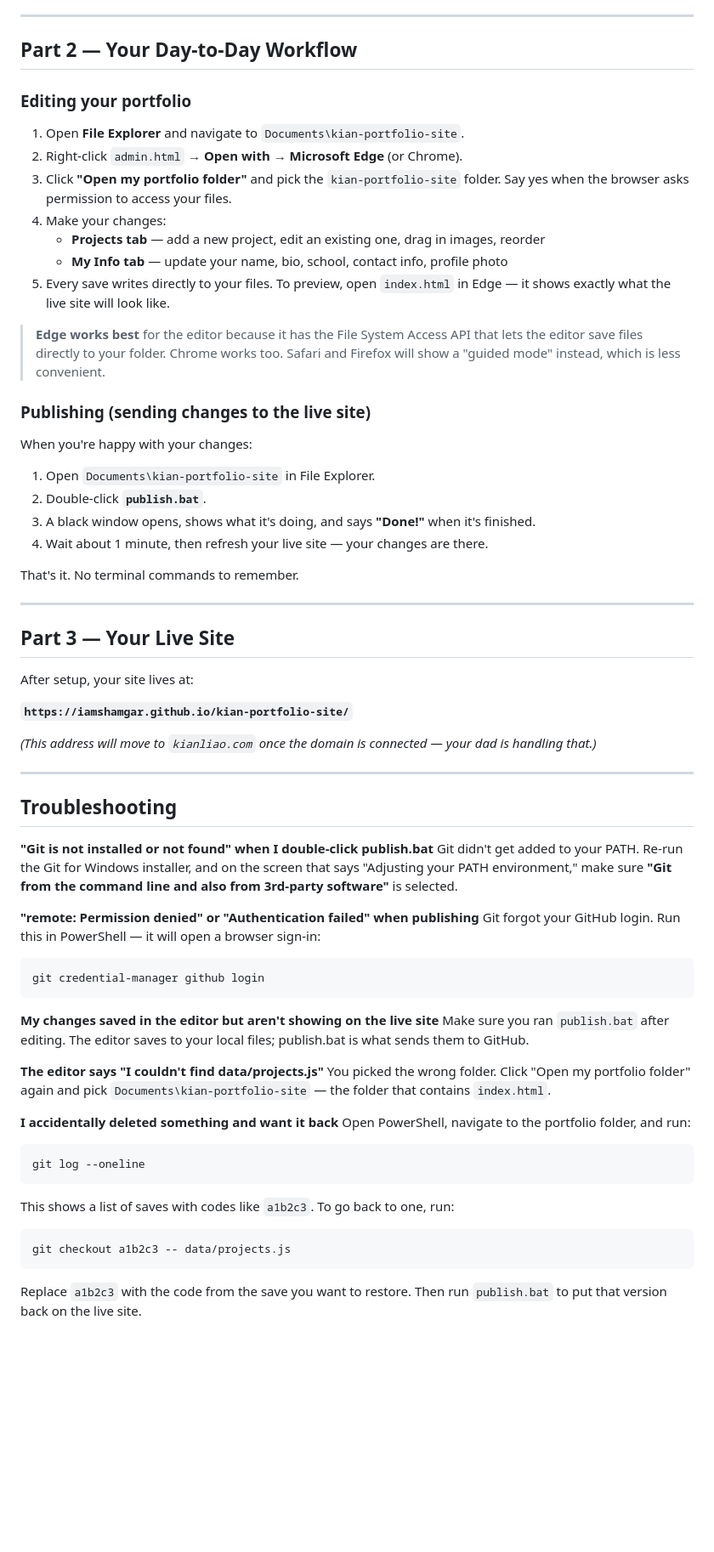
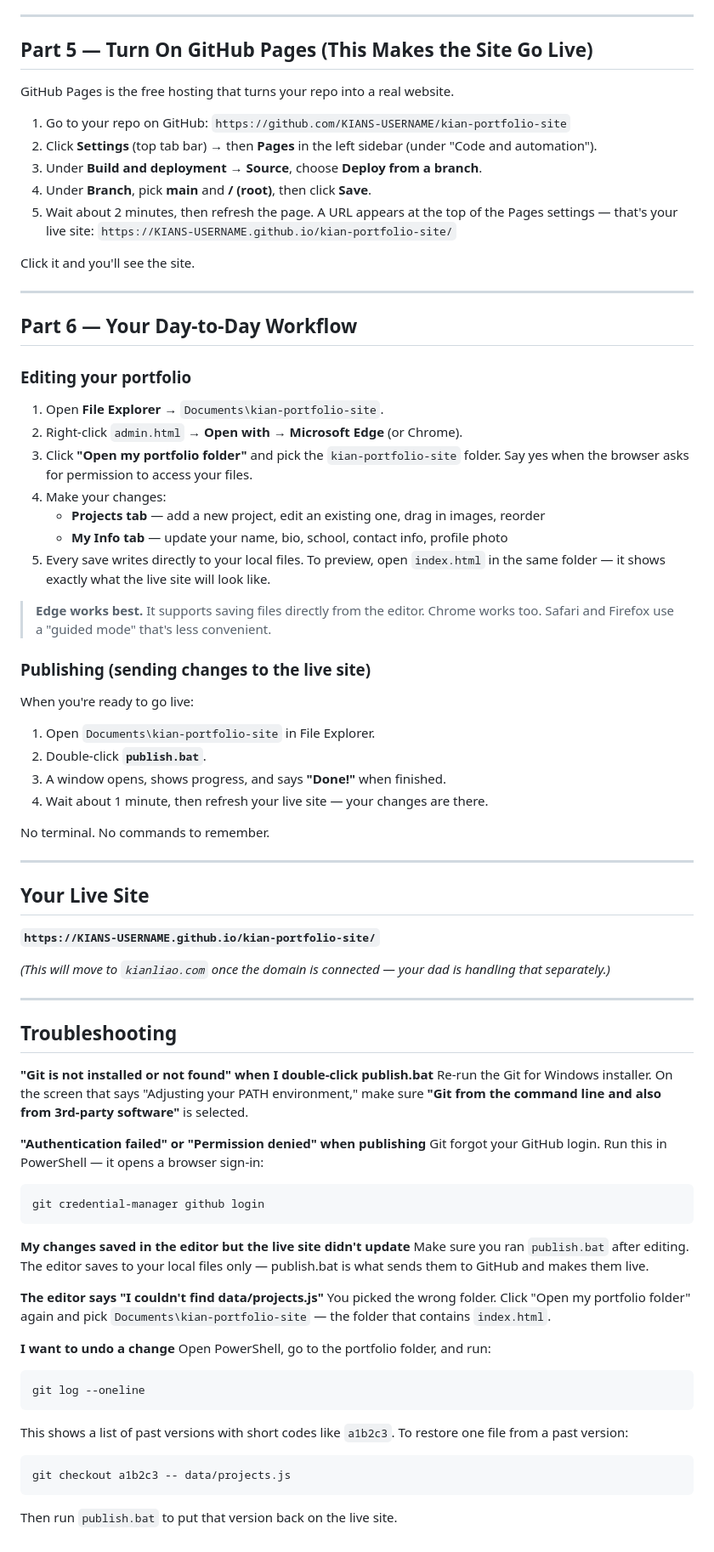
Before and after one commit to iamshamgar/kian-portfolio-site, a Markdown page: WINDOWS-SETUP.md, the part around one of its changes. Shown at 85% size. Drawn GitHub-style; blank space fills up the shorter version.

````diff
--- a/WINDOWS-SETUP.md
+++ b/WINDOWS-SETUP.md
@@ -64,67 +73,79 @@ If you see `On branch main` and `nothing to commit`, you're all set.
 
 ---
 
-## Part 2 — Your Day-to-Day Workflow
+## Part 5 — Turn On GitHub Pages (This Makes the Site Go Live)
+
+GitHub Pages is the free hosting that turns your repo into a real website.
+
+1. Go to your repo on GitHub: `https://github.com/KIANS-USERNAME/kian-portfolio-site`
+2. Click **Settings** (top tab bar) → then **Pages** in the left sidebar (under "Code and automation").
+3. Under **Build and deployment → Source**, choose **Deploy from a branch**.
+4. Under **Branch**, pick **main** and **/ (root)**, then click **Save**.
+5. Wait about 2 minutes, then refresh the page. A URL appears at the top of the Pages settings — that's your live site: `https://KIANS-USERNAME.github.io/kian-portfolio-site/`
+
+Click it and you'll see the site.
+
+---
+
+## Part 6 — Your Day-to-Day Workflow
 
 ### Editing your portfolio
 
-1. Open **File Explorer** and navigate to `Documents\kian-portfolio-site`.
+1. Open **File Explorer** → `Documents\kian-portfolio-site`.
 2. Right-click `admin.html` → **Open with** → **Microsoft Edge** (or Chrome).
-3. Click **"Open my portfolio folder"** and pick the `kian-portfolio-site` folder. Say yes when the browser asks permission to access your files.
+3. Click **"Open my portfolio folder"** and pick the `kian-portfolio-site` folder. Say yes when the browser asks for permission to access your files.
 4. Make your changes:
    - **Projects tab** — add a new project, edit an existing one, drag in images, reorder
    - **My Info tab** — update your name, bio, school, contact info, profile photo
-5. Every save writes directly to your files. To preview, open `index.html` in Edge — it shows exactly what the live site will look like.
+5. Every save writes directly to your local files. To preview, open `index.html` in the same folder — it shows exactly what the live site will look like.
 
-> **Edge works best** for the editor because it has the File System Access API that lets the editor save files directly to your folder. Chrome works too. Safari and Firefox will show a "guided mode" instead, which is less convenient.
+> **Edge works best.** It supports saving files directly from the editor. Chrome works too. Safari and Firefox use a "guided mode" that's less convenient.
 
 ### Publishing (sending changes to the live site)
 
-When you're happy with your changes:
+When you're ready to go live:
 
 1. Open `Documents\kian-portfolio-site` in File Explorer.
 2. Double-click **`publish.bat`**.
-3. A black window opens, shows what it's doing, and says **"Done!"** when it's finished.
+3. A window opens, shows progress, and says **"Done!"** when finished.
 4. Wait about 1 minute, then refresh your live site — your changes are there.
 
-That's it. No terminal commands to remember.
+No terminal. No commands to remember.
 
 ---
 
-## Part 3 — Your Live Site
+## Your Live Site
 
-After setup, your site lives at:
+**`https://KIANS-USERNAME.github.io/kian-portfolio-site/`**
 
-**`https://iamshamgar.github.io/kian-portfolio-site/`**
-
-*(This address will move to `kianliao.com` once the domain is connected — your dad is handling that.)*
+*(This will move to `kianliao.com` once the domain is connected — your dad is handling that separately.)*
 
 ---
 
 ## Troubleshooting
 
 **"Git is not installed or not found" when I double-click publish.bat**
-Git didn't get added to your PATH. Re-run the Git for Windows installer, and on the screen that says "Adjusting your PATH environment," make sure **"Git from the command line and also from 3rd-party software"** is selected.
+Re-run the Git for Windows installer. On the screen that says "Adjusting your PATH environment," make sure **"Git from the command line and also from 3rd-party software"** is selected.
 
-**"remote: Permission denied" or "Authentication failed" when publishing**
-Git forgot your GitHub login. Run this in PowerShell — it will open a browser sign-in:
+**"Authentication failed" or "Permission denied" when publishing**
+Git forgot your GitHub login. Run this in PowerShell — it opens a browser sign-in:
 ```powershell
 git credential-manager github login
 ```
 
-**My changes saved in the editor but aren't showing on the live site**
-Make sure you ran `publish.bat` after editing. The editor saves to your local files; publish.bat is what sends them to GitHub.
+**My changes saved in the editor but the live site didn't update**
+Make sure you ran `publish.bat` after editing. The editor saves to your local files only — publish.bat is what sends them to GitHub and makes them live.
 
 **The editor says "I couldn't find data/projects.js"**
 You picked the wrong folder. Click "Open my portfolio folder" again and pick `Documents\kian-portfolio-site` — the folder that contains `index.html`.
 
-**I accidentally deleted something and want it back**
-Open PowerShell, navigate to the portfolio folder, and run:
+**I want to undo a change**
+Open PowerShell, go to the portfolio folder, and run:
 ```powershell
 git log --oneline
 ```
-This shows a list of saves with codes like `a1b2c3`. To go back to one, run:
+This shows a list of past versions with short codes like `a1b2c3`. To restore one file from a past version:
 ```powershell
 git checkout a1b2c3 -- data/projects.js
 ```
-Replace `a1b2c3` with the code from the save you want to restore. Then run `publish.bat` to put that version back on the live site.
+Then run `publish.bat` to put that version back on the live site.
````
Also changed, not shown: other parts of WINDOWS-SETUP.md (+33 -24 lines).
